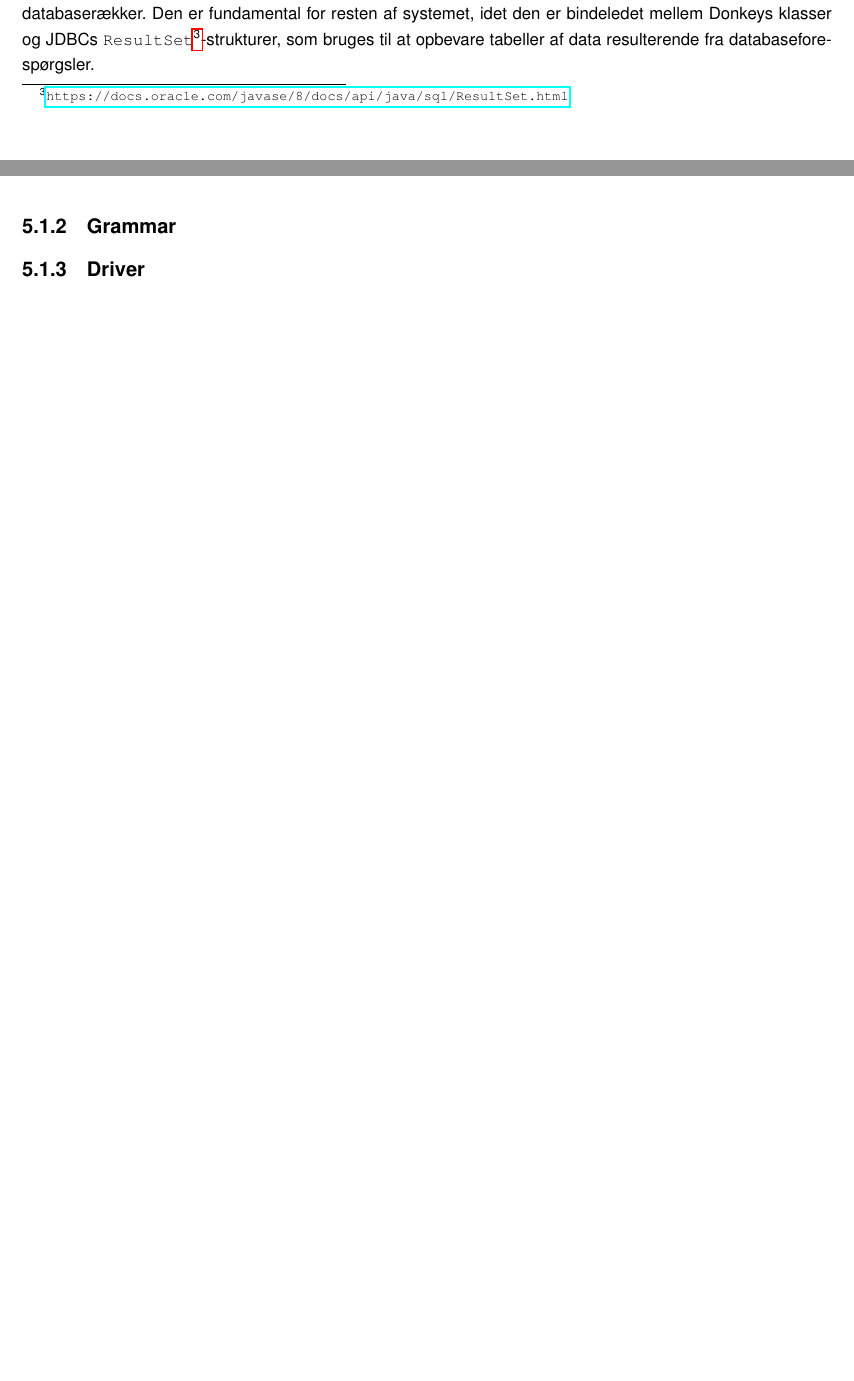
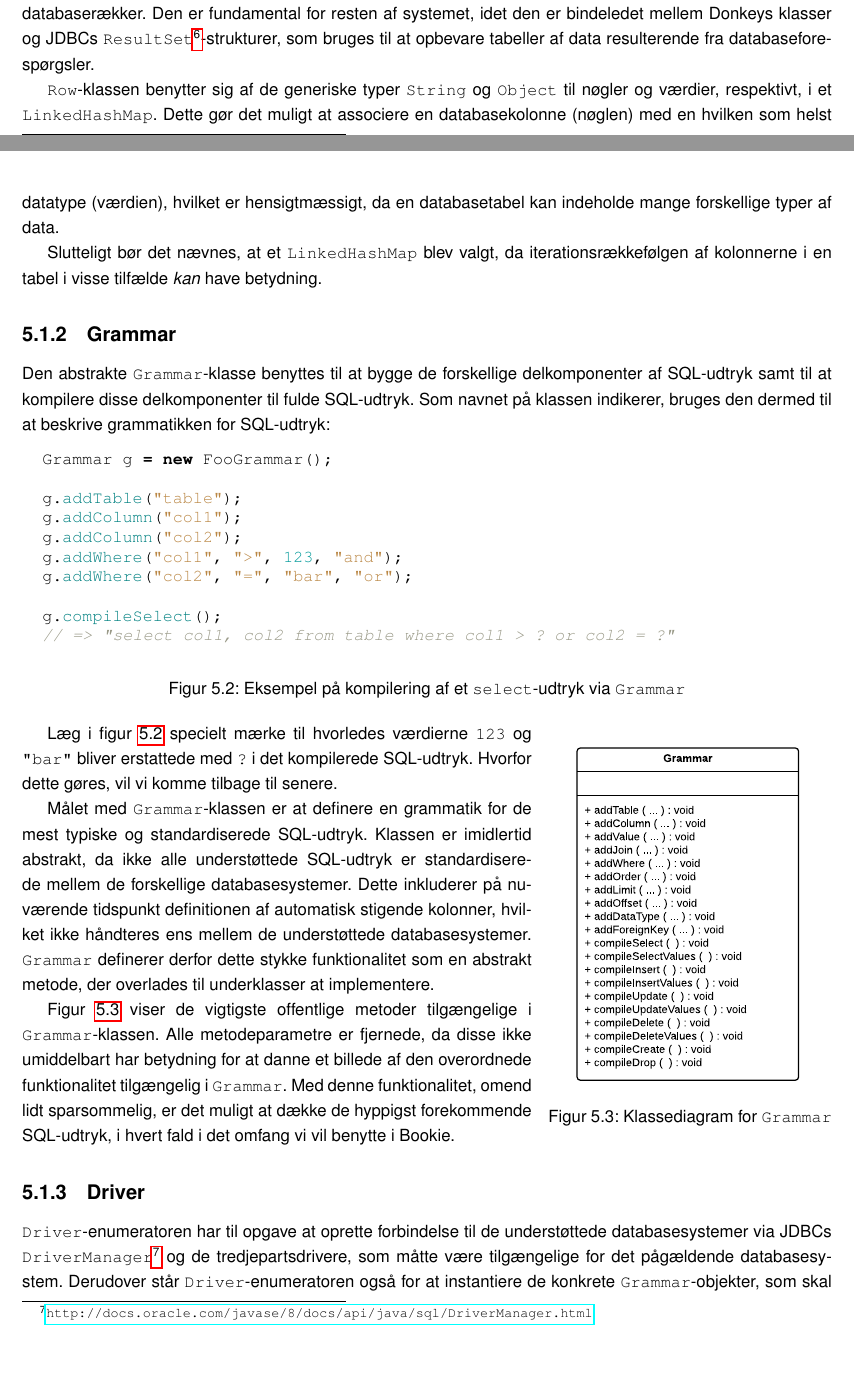
Before and after one commit to kasperisager/bookie, a LaTeX document (report/main.tex, which reads report/chapters/beskrivelse.tex): two parts of pages 14 and 15 of 26 before the commit and two parts of pages 14 and 15 of 27 after it, joined at a grey line, cut so that both start at the same text, the shorter picture padded with empty space. Compiled offline with pdfLaTeX.

Commit message:
Grammar and Driver descriptions. [ci skip]

```diff
--- a/report/chapters/beskrivelse.tex
+++ b/report/chapters/beskrivelse.tex
@@ -39,11 +41,53 @@ De næste sektioner vil gennemgå hver klasse i det niveau af detalje, som mått
 
 \subsection{Row}
 
-\texttt{Row}-klassen er en subklasse af \texttt{LinkedHashMap} og beskriver en datastruktur, som benyttes til at opbevare databaserækker. Den er fundamental for resten af systemet, idet den er bindeledet mellem Donkeys klasser og JDBCs \texttt{ResultSet}\footnote{\url{https://docs.oracle.com/javase/8/docs/api/java/sql/ResultSet.html}}-strukturer, som bruges til at opbevare tabeller af data resulterende fra databaseforespørgsler.
+\texttt{Row}-klassen er en subklasse af \texttt{LinkedHashMap} og beskriver en datastruktur, der benyttes til at opbevare databaserækker. Den er fundamental for resten af systemet, idet den er bindeledet mellem Donkeys klasser og JDBCs \texttt{ResultSet}\footnote{\url{https://docs.oracle.com/javase/8/docs/api/java/sql/ResultSet.html}}-strukturer, som bruges til at opbevare tabeller af data resulterende fra databaseforespørgsler.
+
+\texttt{Row}-klassen benytter sig af de generiske typer \texttt{String} og \texttt{Object} til nøgler og værdier, respektivt, i et \texttt{LinkedHashMap}. Dette gør det muligt at associere en databasekolonne (nøglen) med en hvilken som helst datatype (værdien), hvilket er hensigtmæssigt, da en databasetabel kan indeholde mange forskellige typer af data.
+
+Slutteligt bør det nævnes, at et \texttt{LinkedHashMap} blev valgt, da iterationsrækkefølgen af kolonnerne i en tabel i visse tilfælde \textit{kan} have betydning.
 
 \subsection{Grammar}
 
+Den abstrakte \texttt{Grammar}-klasse benyttes til at bygge de forskellige delkomponenter af SQL-udtryk samt til at kompilere disse delkomponenter til fulde SQL-udtryk. Som navnet på klassen indikerer, bruges den dermed til at beskrive grammatikken for SQL-udtryk:
+
+\begin{figure}[h]
+  \begin{minted}{java}
+  Grammar g = new FooGrammar();
+
+  g.addTable("table");
+  g.addColumn("col1");
+  g.addColumn("col2");
+  g.addWhere("col1", ">", 123, "and");
+  g.addWhere("col2", "=", "bar", "or");
+
+  g.compileSelect();
+  // => "select col1, col2 from table where col1 > ? or col2 = ?"
+  \end{minted}
+  \caption{Eksempel på kompilering af et \texttt{select}-udtryk via \texttt{Grammar}}
+  \label{code-example:grammar-select-compilation}
+\end{figure}
+
+\begin{wrapfigure}{r}{0.35\textwidth}
+  \centering
+  \includegraphics[width=0.275\textwidth]{grammar-class.pdf}
+  \caption{Klassediagram for \texttt{Grammar}}
+  \label{class-diagram:grammar-class}
+\end{wrapfigure}
+
+Læg i figur \ref{code-example:grammar-select-compilation} specielt mærke til hvorledes værdierne \texttt{123} og \texttt{"bar"} bliver erstattede med \texttt{?} i det kompilerede SQL-udtryk. Hvorfor dette gøres, vil vi komme tilbage til senere.
+
+Målet med \texttt{Grammar}-klassen er at definere en grammatik for de mest typiske og standardiserede SQL-udtryk. Klassen er imidlertid abstrakt, da ikke alle understøttede SQL-udtryk er standardiserede mellem de forskellige databasesystemer. Dette inkluderer på nuværende tidspunkt definitionen af automatisk stigende kolonner, hvilket ikke håndteres ens mellem de understøttede databasesystemer. \texttt{Grammar} definerer derfor dette stykke funktionalitet som en abstrakt metode, der overlades til underklasser at implementere.
+
+Figur \ref{class-diagram:grammar-class} viser de vigtigste offentlige metoder tilgængelige i \texttt{Grammar}-klassen. Alle metodeparametre er fjernede, da disse ikke umiddelbart har betydning for at danne et billede af den overordnede funktionalitet tilgængelig i \texttt{Grammar}. Med denne funktionalitet, omend lidt sparsommelig, er det muligt at dække de hyppigst forekommende SQL-udtryk, i hvert fald i det omfang vi vil benytte i Bookie.
+
 \subsection{Driver}
+
+\texttt{Driver}-enumeratoren har til opgave at oprette forbindelse til de understøttede databasesystemer via JDBCs \texttt{DriverManager}\footnote{\url{http://docs.oracle.com/javase/8/docs/api/java/sql/DriverManager.html}} og de tredjepartsdrivere, som måtte være tilgængelige for det pågældende databasesystem. Derudover står \texttt{Driver}-enumeratoren også for at instantiere de konkrete \texttt{Grammar}-objekter, som skal benyttes til de forskellige databasesystemer. MySQL-driveren opretter dermed instanser af \texttt{MySqlGrammar}, PostgreSQL-driveren instanser af \texttt{PostgreSqlGrammar}, og slutteligt SQLite-driveren instanser af \texttt{SqliteGrammar}.
+
+\texttt{Driver} er implementeret som en enumerator og ikke en klasse, da vi ikke så mening i at have et interface med tre implementerende klasser hver med kun to statiske metoder. En enumerator med to abstrakte metoder, som implementeres i hver af enumratorens elementer, var derfor at foretrække.
+
+Der henvises til figur \ref{class-diagram:database-abstraction} for klassediagrammet for \texttt{Driver}-enumeratoren.
 
 \subsection{Database}
 
```
Also changed, not shown: report/images/grammar-class.pdf (added), report/chapters/beskrivelse.tex (2 more changed lines).
